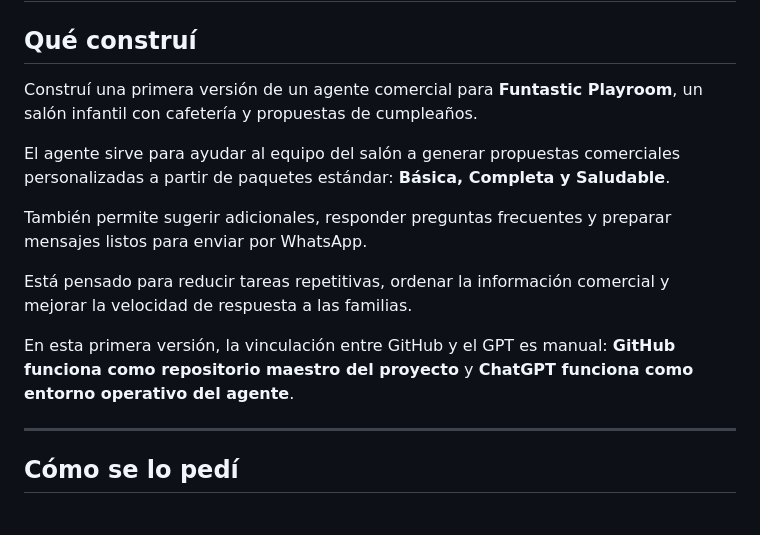
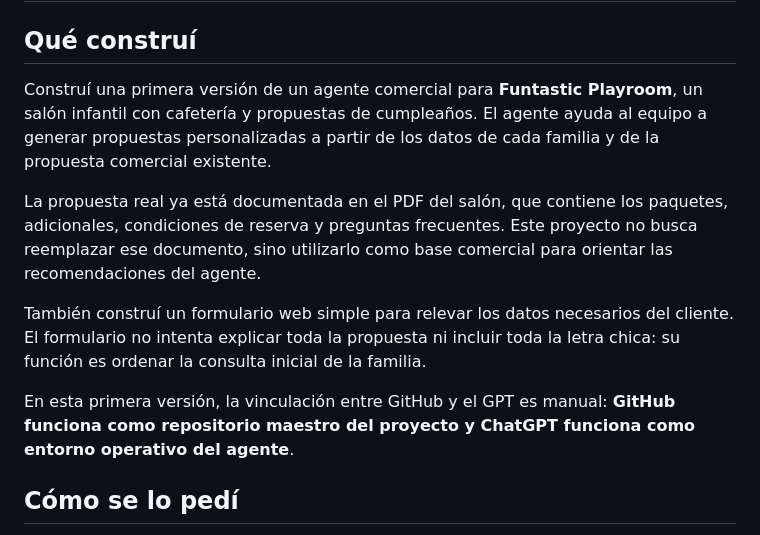
Before and after one commit to danielalejandroosorio2026/funtastic-propuestas-agent-v0, a Markdown page: README.md, the part around one of its changes. GitHub-like rendering.

```diff
--- a/README.md
+++ b/README.md
@@ -2,17 +2,13 @@
 
 ## Qué construí
 
-Construí una primera versión de un agente comercial para **Funtastic Playroom**, un salón infantil con cafetería y propuestas de cumpleaños.
+Construí una primera versión de un agente comercial para **Funtastic Playroom**, un salón infantil con cafetería y propuestas de cumpleaños. El agente ayuda al equipo a generar propuestas personalizadas a partir de los datos de cada familia y de la propuesta comercial existente.
 
-El agente sirve para ayudar al equipo del salón a generar propuestas comerciales personalizadas a partir de paquetes estándar: **Básica, Completa y Saludable**.
+La propuesta real ya está documentada en el PDF del salón, que contiene los paquetes, adicionales, condiciones de reserva y preguntas frecuentes. Este proyecto no busca reemplazar ese documento, sino utilizarlo como base comercial para orientar las recomendaciones del agente.
 
-También permite sugerir adicionales, responder preguntas frecuentes y preparar mensajes listos para enviar por WhatsApp.
+También construí un formulario web simple para relevar los datos necesarios del cliente. El formulario no intenta explicar toda la propuesta ni incluir toda la letra chica: su función es ordenar la consulta inicial de la familia.
 
-Está pensado para reducir tareas repetitivas, ordenar la información comercial y mejorar la velocidad de respuesta a las familias.
-
-En esta primera versión, la vinculación entre GitHub y el GPT es manual: **GitHub funciona como repositorio maestro del proyecto** y **ChatGPT funciona como entorno operativo del agente**.
-
----
+En esta primera versión, la vinculación entre GitHub y el GPT es manual: **GitHub funciona como repositorio maestro del proyecto y ChatGPT funciona como entorno operativo del agente**.
 
 ## Cómo se lo pedí
 
```
Also changed, not shown: other parts of README.md (+19 -78 lines).
